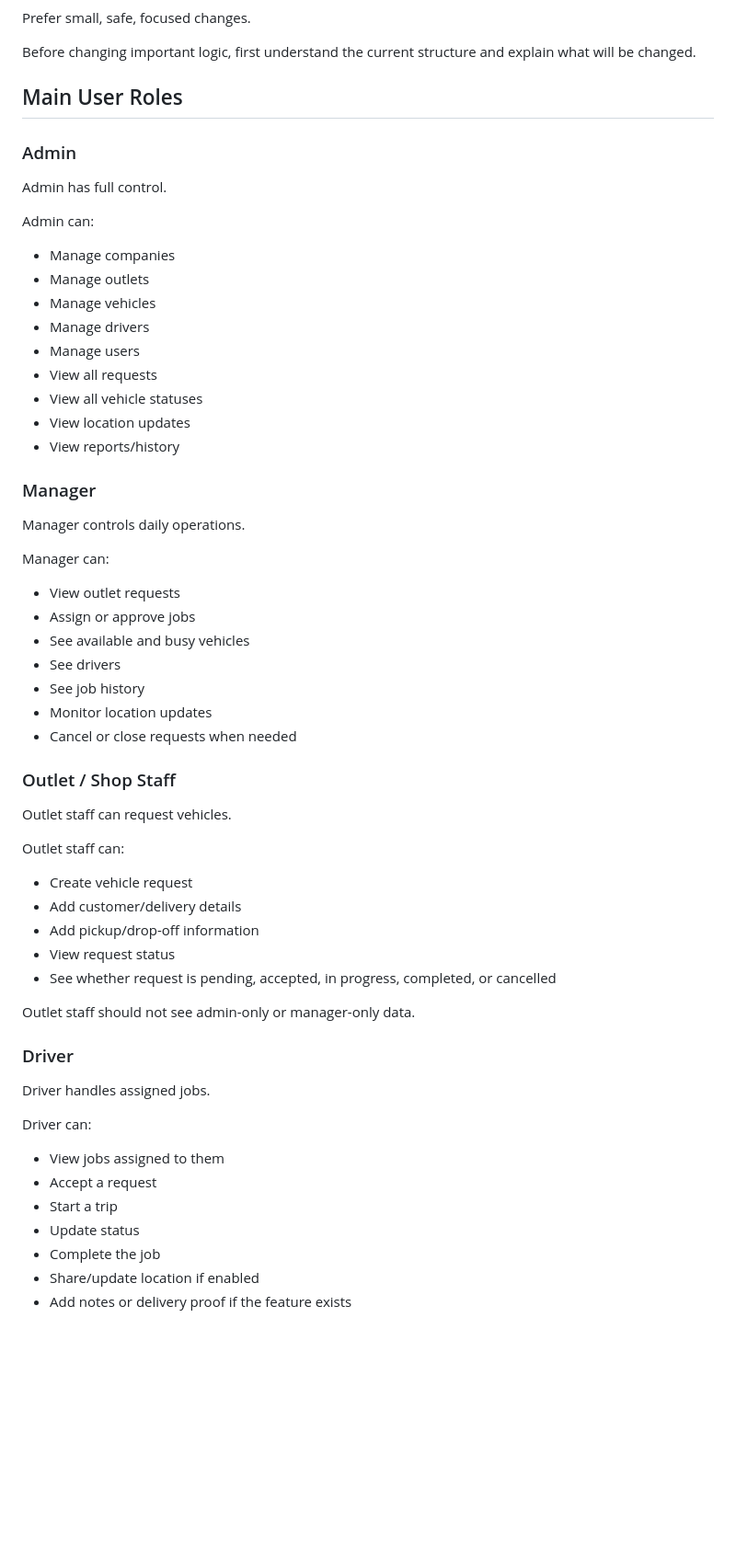
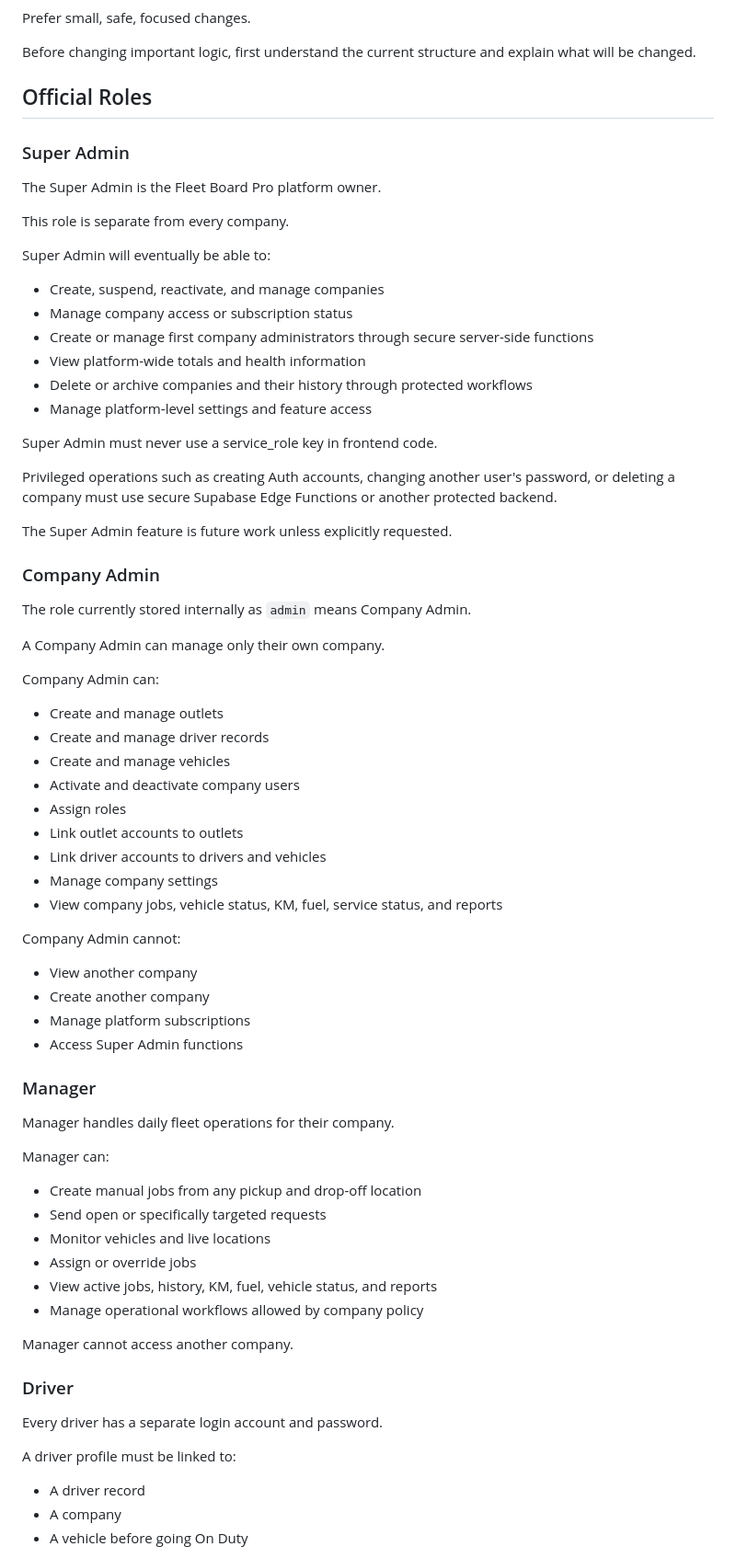
Before and after one commit to Queenzclub/anthropic-claude-code-ide, a Markdown page: CLAUDE.md, the part around one of its changes. Shown at 92% size. GitHub-like rendering; blank space fills up the shorter version.

```diff
--- a/CLAUDE.md
+++ b/CLAUDE.md
@@ -45,63 +69,76 @@ Prefer small, safe, focused changes.
 
 Before changing important logic, first understand the current structure and explain what will be changed.
 
-## Main User Roles
+## Official Roles
 
-### Admin
+### Super Admin
 
-Admin has full control.
+The Super Admin is the Fleet Board Pro platform owner.
 
-Admin can:
+This role is separate from every company.
 
-* Manage companies
-* Manage outlets
-* Manage vehicles
-* Manage drivers
-* Manage users
-* View all requests
-* View all vehicle statuses
-* View location updates
-* View reports/history
+Super Admin will eventually be able to:
+
+* Create, suspend, reactivate, and manage companies
+* Manage company access or subscription status
+* Create or manage first company administrators through secure server-side functions
+* View platform-wide totals and health information
+* Delete or archive companies and their history through protected workflows
+* Manage platform-level settings and feature access
+
+Super Admin must never use a service_role key in frontend code.
+
+Privileged operations such as creating Auth accounts, changing another user's password, or deleting a company must use secure Supabase Edge Functions or another protected backend.
+
+The Super Admin feature is future work unless explicitly requested.
+
+### Company Admin
+
+The role currently stored internally as `admin` means Company Admin.
+
+A Company Admin can manage only their own company.
+
+Company Admin can:
+
+* Create and manage outlets
+* Create and manage driver records
+* Create and manage vehicles
+* Activate and deactivate company users
+* Assign roles
+* Link outlet accounts to outlets
+* Link driver accounts to drivers and vehicles
+* Manage company settings
+* View company jobs, vehicle status, KM, fuel, service status, and reports
+
+Company Admin cannot:
+
+* View another company
+* Create another company
+* Manage platform subscriptions
+* Access Super Admin functions
 
 ### Manager
 
-Manager controls daily operations.
+Manager handles daily fleet operations for their company.
 
 Manager can:
 
-* View outlet requests
-* Assign or approve jobs
-* See available and busy vehicles
-* See drivers
-* See job history
-* Monitor location updates
-* Cancel or close requests when needed
+* Create manual jobs from any pickup and drop-off location
+* Send open or specifically targeted requests
+* Monitor vehicles and live locations
+* Assign or override jobs
+* View active jobs, history, KM, fuel, vehicle status, and reports
+* Manage operational workflows allowed by company policy
 
-### Outlet / Shop Staff
-
-Outlet staff can request vehicles.
-
-Outlet staff can:
-
-* Create vehicle request
-* Add customer/delivery details
-* Add pickup/drop-off information
-* View request status
-* See whether request is pending, accepted, in progress, completed, or cancelled
-
-Outlet staff should not see admin-only or manager-only data.
+Manager cannot access another company.
 
 ### Driver
 
-Driver handles assigned jobs.
+Every driver has a separate login account and password.
 
-Driver can:
+A driver profile must be linked to:
 
-* View jobs assigned to them
-* Accept a request
-* Start a trip
-* Update status
-* Complete the job
-* Share/update location if enabled
-* Add notes or delivery proof if the feature exists
+* A driver record
+* A company
+* A vehicle before going On Duty
 
```
Also changed, not shown: other parts of CLAUDE.md (+104 -3 lines).
